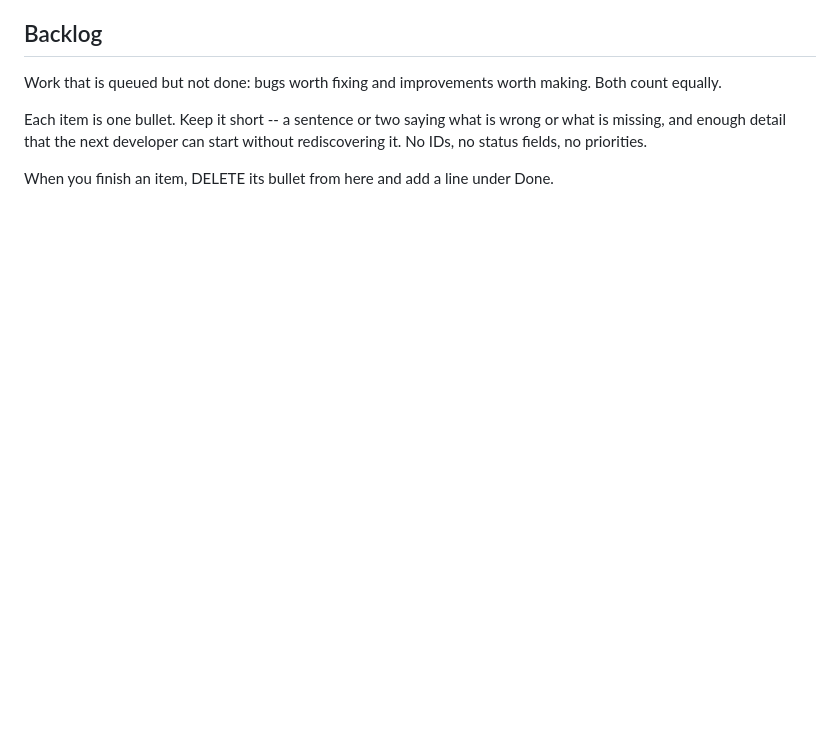
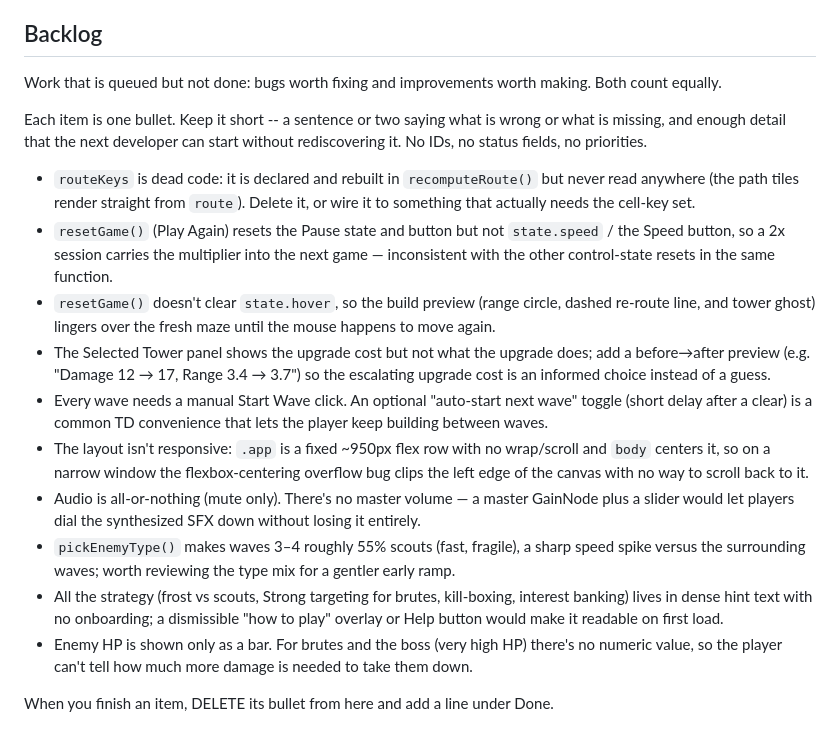
Before and after one commit to Hygmod/qwen38-tower-defense, a Markdown page: CHANGELOG.md, the part around the change. GitHub-like rendering; blank space fills up the shorter version.

Commit message:
iter 1: groomed backlog to 10 items
gate: 26 passed, 0 failed | 1971s | pi rc=0

```diff
--- a/CHANGELOG.md
+++ b/CHANGELOG.md
@@ -165,4 +165,15 @@ Each item is one bullet. Keep it short -- a sentence or two saying what is
 wrong or what is missing, and enough detail that the next developer can start
 without rediscovering it. No IDs, no status fields, no priorities.
 
+- `routeKeys` is dead code: it is declared and rebuilt in `recomputeRoute()` but never read anywhere (the path tiles render straight from `route`). Delete it, or wire it to something that actually needs the cell-key set.
+- `resetGame()` (Play Again) resets the Pause state and button but not `state.speed` / the Speed button, so a 2x session carries the multiplier into the next game — inconsistent with the other control-state resets in the same function.
+- `resetGame()` doesn't clear `state.hover`, so the build preview (range circle, dashed re-route line, and tower ghost) lingers over the fresh maze until the mouse happens to move again.
+- The Selected Tower panel shows the upgrade cost but not what the upgrade does; add a before→after preview (e.g. "Damage 12 → 17, Range 3.4 → 3.7") so the escalating upgrade cost is an informed choice instead of a guess.
+- Every wave needs a manual Start Wave click. An optional "auto-start next wave" toggle (short delay after a clear) is a common TD convenience that lets the player keep building between waves.
+- The layout isn't responsive: `.app` is a fixed ~950px flex row with no wrap/scroll and `body` centers it, so on a narrow window the flexbox-centering overflow bug clips the left edge of the canvas with no way to scroll back to it.
+- Audio is all-or-nothing (mute only). There's no master volume — a master GainNode plus a slider would let players dial the synthesized SFX down without losing it entirely.
+- `pickEnemyType()` makes waves 3–4 roughly 55% scouts (fast, fragile), a sharp speed spike versus the surrounding waves; worth reviewing the type mix for a gentler early ramp.
+- All the strategy (frost vs scouts, Strong targeting for brutes, kill-boxing, interest banking) lives in dense hint text with no onboarding; a dismissible "how to play" overlay or Help button would make it readable on first load.
+- Enemy HP is shown only as a bar. For brutes and the boss (very high HP) there's no numeric value, so the player can't tell how much more damage is needed to take them down.
+
 When you finish an item, DELETE its bullet from here and add a line under Done.
```
